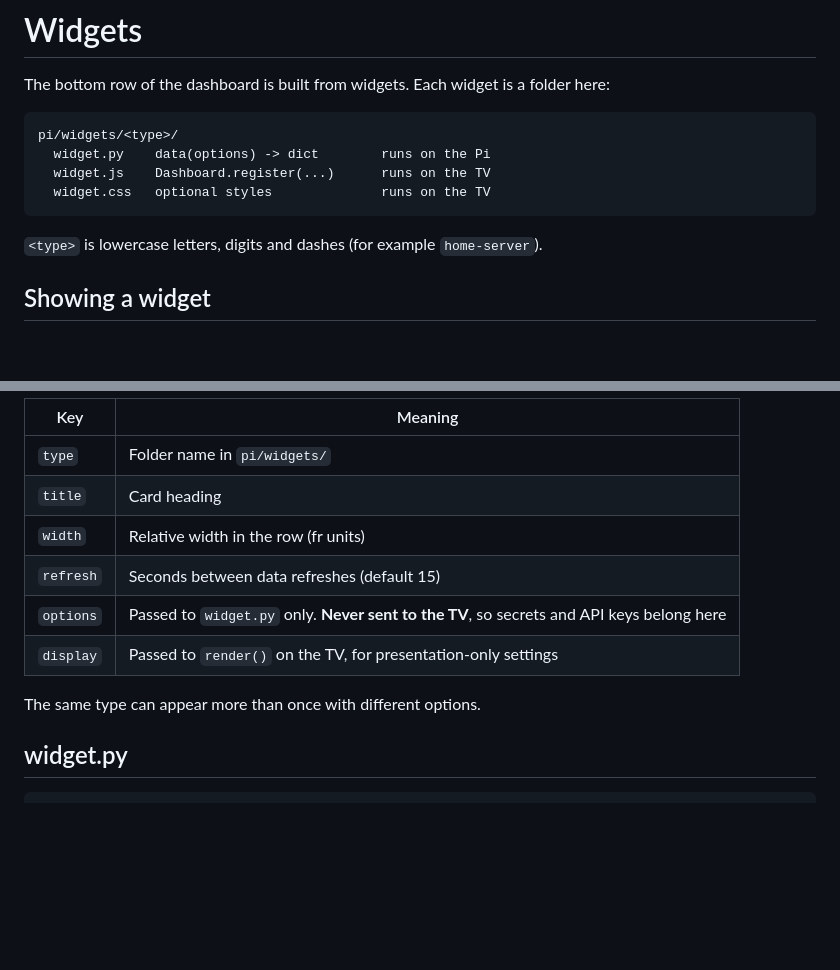
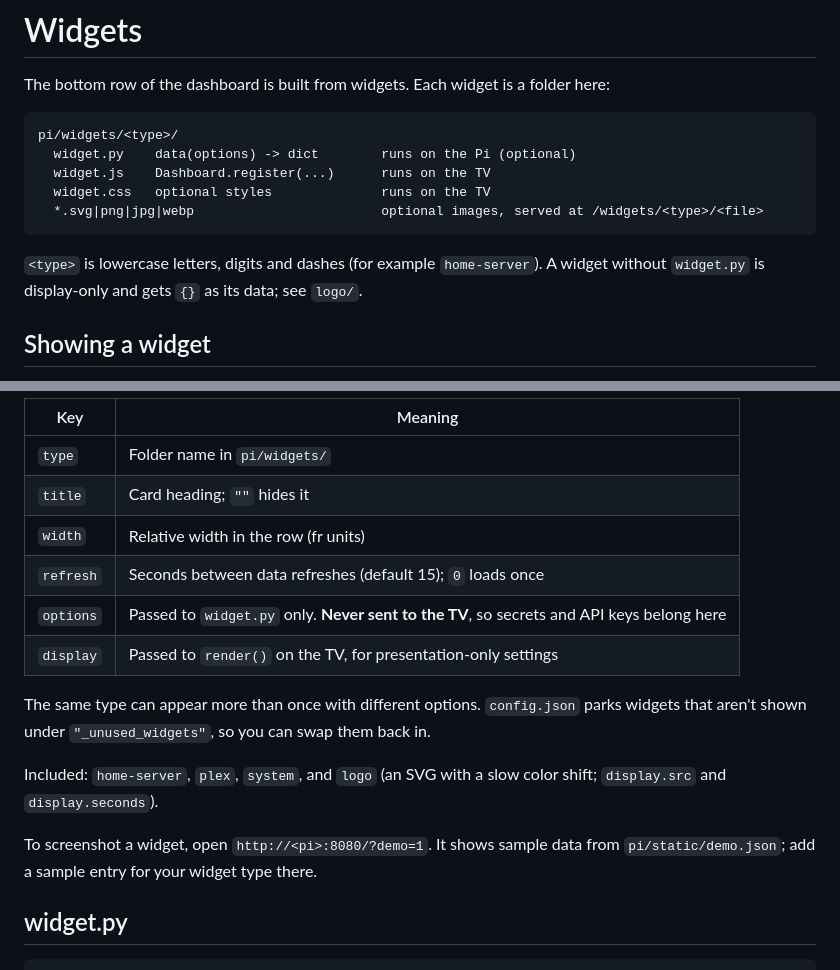
Before and after one commit to AdamTyler/home-tv-dashboard, a Markdown page: pi/widgets/README.md, 2 parts joined by grey strips. Rendered like a GitHub page; blank space fills up the shorter version.

````diff
--- a/pi/widgets/README.md
+++ b/pi/widgets/README.md
@@ -4,12 +4,14 @@ The bottom row of the dashboard is built from widgets. Each widget is a folder h
 
 ```
 pi/widgets/<type>/
-  widget.py    data(options) -> dict        runs on the Pi
+  widget.py    data(options) -> dict        runs on the Pi (optional)
   widget.js    Dashboard.register(...)      runs on the TV
   widget.css   optional styles              runs on the TV
+  *.svg|png|jpg|webp                        optional images, served at /widgets/<type>/<file>
 ```
 
-`<type>` is lowercase letters, digits and dashes (for example `home-server`).
+`<type>` is lowercase letters, digits and dashes (for example `home-server`). A widget without
+`widget.py` is display-only and gets `{}` as its data; see `logo/`.
 
 ## Showing a widget
 
@@ -25,13 +27,20 @@ Add it to `"widgets"` in `pi/config.json`, or in the Pi's `config.local.json` to
 | Key | Meaning |
 |---|---|
 | `type` | Folder name in `pi/widgets/` |
-| `title` | Card heading |
+| `title` | Card heading; `""` hides it |
 | `width` | Relative width in the row (fr units) |
-| `refresh` | Seconds between data refreshes (default 15) |
+| `refresh` | Seconds between data refreshes (default 15); `0` loads once |
 | `options` | Passed to `widget.py` only. **Never sent to the TV**, so secrets and API keys belong here |
 | `display` | Passed to `render()` on the TV, for presentation-only settings |
 
-The same type can appear more than once with different options.
+The same type can appear more than once with different options. `config.json` parks widgets
+that aren't shown under `"_unused_widgets"`, so you can swap them back in.
+
+Included: `home-server`, `plex`, `system`, and `logo` (an SVG with a slow color shift;
+`display.src` and `display.seconds`).
+
+To screenshot a widget, open `http://<pi>:8080/?demo=1`. It shows sample data from
+`pi/static/demo.json`; add a sample entry for your widget type there.
 
 ## widget.py
 
````
Also changed, not shown: CLAUDE.md (+3 -1 lines), README.md (+4 -0 lines), docs/screenshot.png (added), 7 other files.
